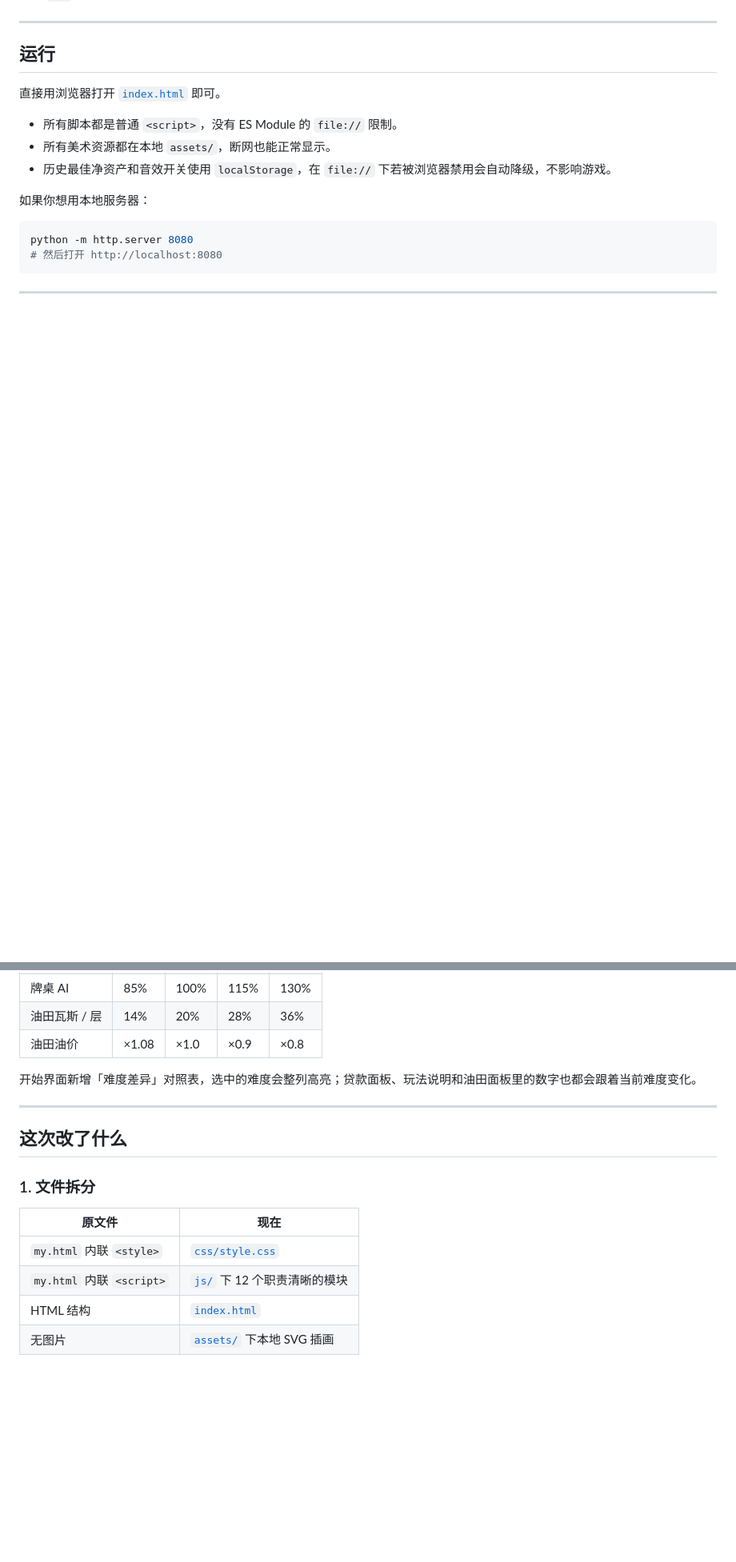
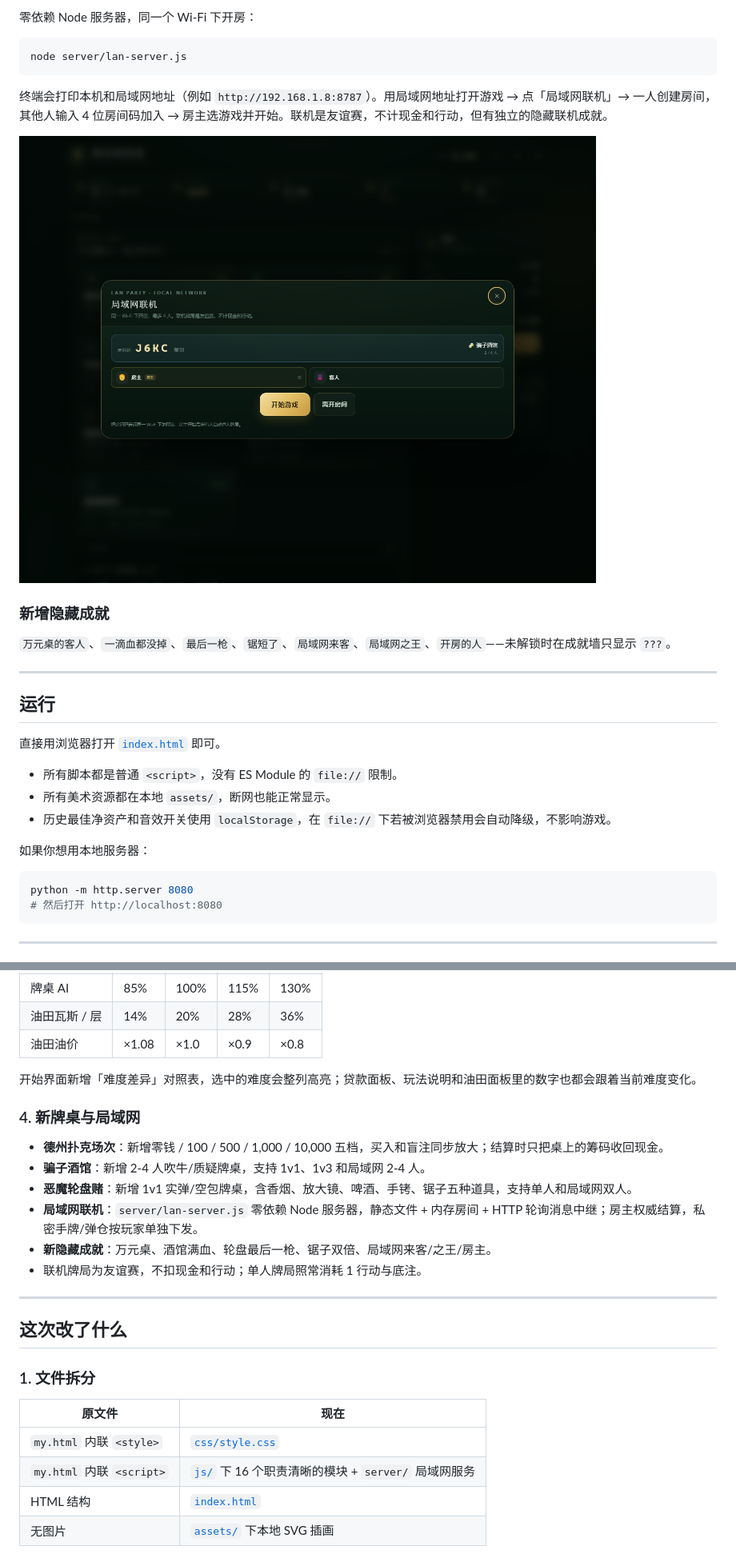
Before and after one commit to ruisbulecat/-, a Markdown page: README.md, 2 parts joined by grey strips. Shown at 80% size. Rendered like a GitHub page; pictures changed too: screenshots/13-lan.png (added); blank space fills up the shorter version.

````diff
--- a/README.md
+++ b/README.md
@@ -24,3 +53,16 @@
+零依赖 Node 服务器，同一个 Wi-Fi 下开房：
+
+```bash
+node server/lan-server.js
+```
+
+终端会打印本机和局域网地址（例如 `http://192.168.1.8:8787`）。用局域网地址打开游戏 → 点「局域网联机」→ 一人创建房间，其他人输入 4 位房间码加入 → 房主选游戏并开始。联机是友谊赛，不计现金和行动，但有独立的隐藏联机成就。
+
+![局域网房间](screenshots/13-lan.png)
+
+### 新增隐藏成就
+
+`万元桌的客人`、`一滴血都没掉`、`最后一枪`、`锯短了`、`局域网来客`、`局域网之王`、`开房的人`——未解锁时在成就墙只显示 `???`。
 
 ---
 
@@ -109,6 +157,15 @@ python -m http.server 8080
 
 开始界面新增「难度差异」对照表，选中的难度会整列高亮；贷款面板、玩法说明和油田面板里的数字也都会跟着当前难度变化。
 
+### 4. 新牌桌与局域网
+
+- **德州扑克场次**：新增零钱 / 100 / 500 / 1,000 / 10,000 五档，买入和盲注同步放大；结算时只把桌上的筹码收回现金。
+- **骗子酒馆**：新增 2-4 人吹牛/质疑牌桌，支持 1v1、1v3 和局域网 2-4 人。
+- **恶魔轮盘赌**：新增 1v1 实弹/空包牌桌，含香烟、放大镜、啤酒、手铐、锯子五种道具，支持单人和局域网双人。
+- **局域网联机**：`server/lan-server.js` 零依赖 Node 服务器，静态文件 + 内存房间 + HTTP 轮询消息中继；房主权威结算，私密手牌/弹仓按玩家单独下发。
+- **新隐藏成就**：万元桌、酒馆满血、轮盘最后一枪、锯子双倍、局域网来客/之王/房主。
+- 联机牌局为友谊赛，不扣现金和行动；单人牌局照常消耗 1 行动与底注。
+
 ---
 
 ## 这次改了什么
@@ -118,7 +175,7 @@ python -m http.server 8080
 | 原文件 | 现在 |
 | --- | --- |
 | `my.html` 内联 `<style>` | [`css/style.css`](css/style.css) |
-| `my.html` 内联 `<script>` | [`js/`](js/) 下 12 个职责清晰的模块 |
+| `my.html` 内联 `<script>` | [`js/`](js/) 下 16 个职责清晰的模块 + `server/` 局域网服务 |
 | HTML 结构 | [`index.html`](index.html) |
 | 无图片 | [`assets/`](assets/) 下本地 SVG 插画 |
 
````
Also changed, not shown: other parts of README.md (+47 -11 lines), screenshots/10-poker-stakes.png (added), screenshots/11-liar.png (added), screenshots/12-roulette.png (added), 15 other files.
